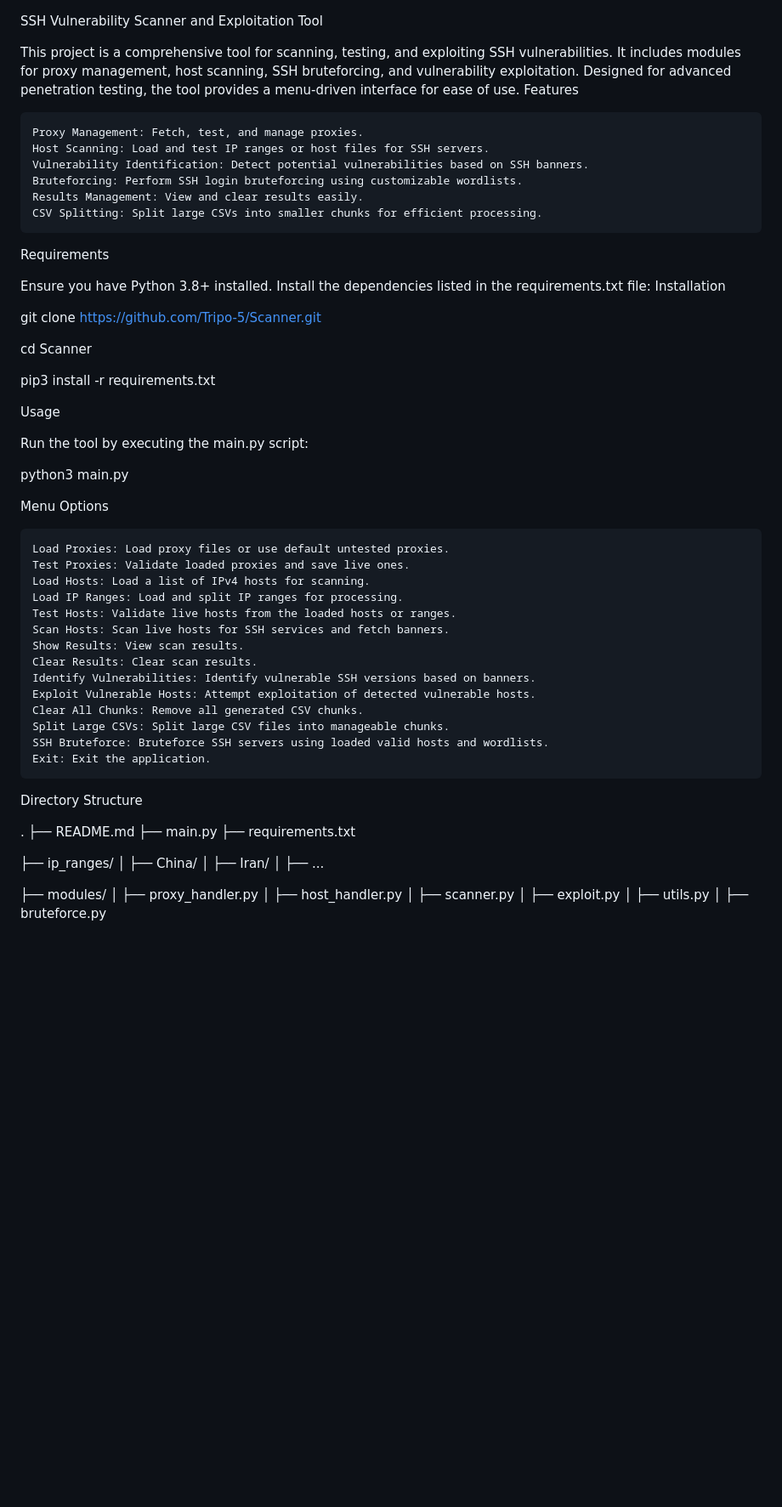
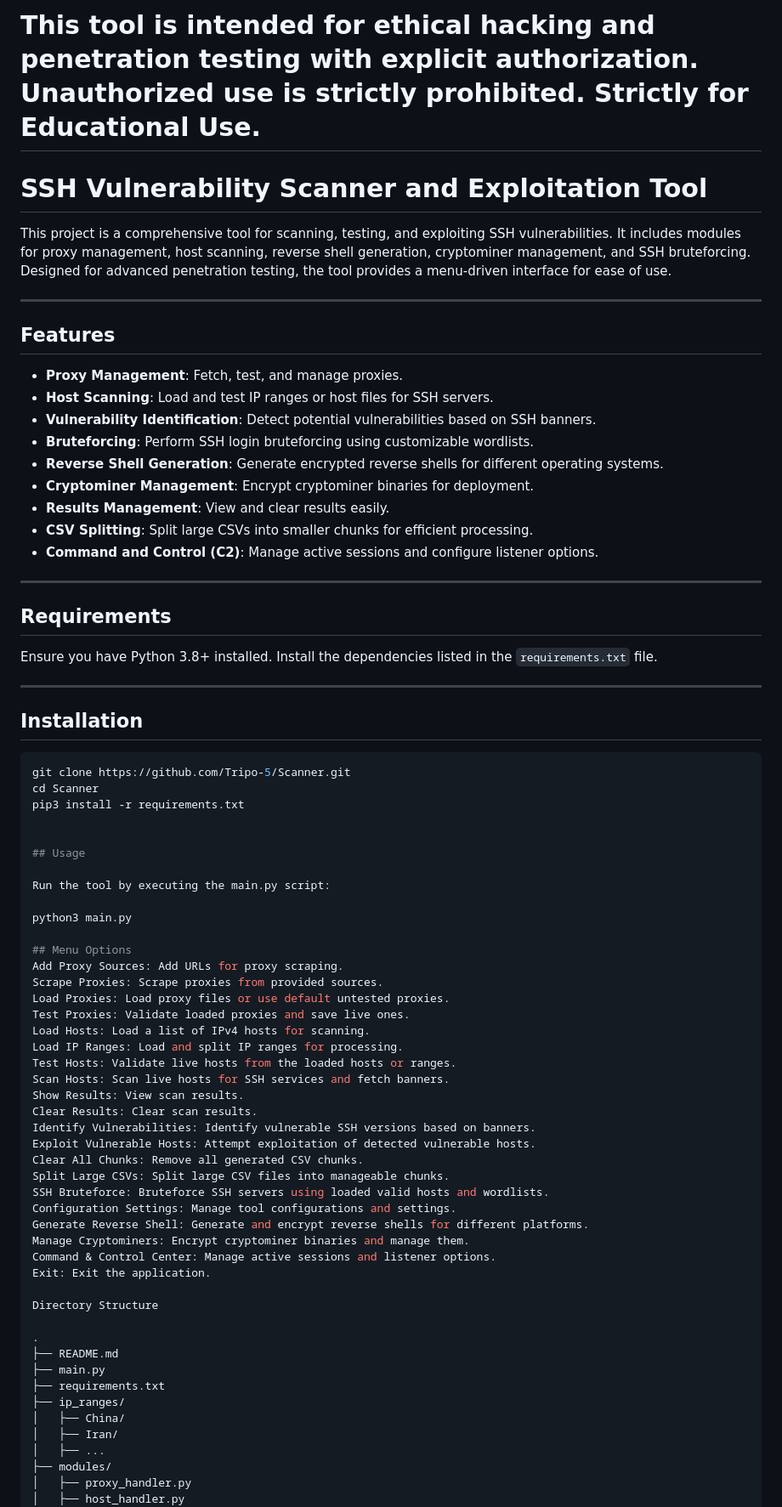
Before and after one commit to Tripo-5/Scanner, a Markdown page: README.md, the part around one of its changes. Shown at 85% size. Drawn GitHub-style; blank space fills up the shorter version.

````diff
--- a/README.md
+++ b/README.md
@@ -1,50 +1,66 @@
+# This tool is intended for ethical hacking and penetration testing with explicit authorization. Unauthorized use is strictly prohibited. Strictly for Educational Use.
 
-SSH Vulnerability Scanner and Exploitation Tool
+# SSH Vulnerability Scanner and Exploitation Tool
 
-This project is a comprehensive tool for scanning, testing, and exploiting SSH vulnerabilities. It includes modules for proxy management, host scanning, SSH bruteforcing, and vulnerability exploitation. Designed for advanced penetration testing, the tool provides a menu-driven interface for ease of use.
-Features
+This project is a comprehensive tool for scanning, testing, and exploiting SSH vulnerabilities. It includes modules for proxy management, host scanning, reverse shell generation, cryptominer management, and SSH bruteforcing. Designed for advanced penetration testing, the tool provides a menu-driven interface for ease of use.
 
-    Proxy Management: Fetch, test, and manage proxies.
-    Host Scanning: Load and test IP ranges or host files for SSH servers.
-    Vulnerability Identification: Detect potential vulnerabilities based on SSH banners.
-    Bruteforcing: Perform SSH login bruteforcing using customizable wordlists.
-    Results Management: View and clear results easily.
-    CSV Splitting: Split large CSVs into smaller chunks for efficient processing.
+---
 
-Requirements
+## Features
 
-Ensure you have Python 3.8+ installed. Install the dependencies listed in the requirements.txt file:
-Installation
+- **Proxy Management**: Fetch, test, and manage proxies.
+- **Host Scanning**: Load and test IP ranges or host files for SSH servers.
+- **Vulnerability Identification**: Detect potential vulnerabilities based on SSH banners.
+- **Bruteforcing**: Perform SSH login bruteforcing using customizable wordlists.
+- **Reverse Shell Generation**: Generate encrypted reverse shells for different operating systems.
+- **Cryptominer Management**: Encrypt cryptominer binaries for deployment.
+- **Results Management**: View and clear results easily.
+- **CSV Splitting**: Split large CSVs into smaller chunks for efficient processing.
+- **Command and Control (C2)**: Manage active sessions and configure listener options.
 
+---
+
+## Requirements
+
+Ensure you have Python 3.8+ installed. Install the dependencies listed in the `requirements.txt` file.
+
+---
+
+## Installation
+
+```bash
 git clone https://github.com/Tripo-5/Scanner.git
-
 cd Scanner
-
 pip3 install -r requirements.txt
 
 
-Usage
+## Usage
 
 Run the tool by executing the main.py script:
 
 python3 main.py
 
-Menu Options
-
-    Load Proxies: Load proxy files or use default untested proxies.
-    Test Proxies: Validate loaded proxies and save live ones.
-    Load Hosts: Load a list of IPv4 hosts for scanning.
-    Load IP Ranges: Load and split IP ranges for processing.
-    Test Hosts: Validate live hosts from the loaded hosts or ranges.
-    Scan Hosts: Scan live hosts for SSH services and fetch banners.
-    Show Results: View scan results.
-    Clear Results: Clear scan results.
-    Identify Vulnerabilities: Identify vulnerable SSH versions based on banners.
-    Exploit Vulnerable Hosts: Attempt exploitation of detected vulnerable hosts.
-    Clear All Chunks: Remove all generated CSV chunks.
-    Split Large CSVs: Split large CSV files into manageable chunks.
-    SSH Bruteforce: Bruteforce SSH servers using loaded valid hosts and wordlists.
-    Exit: Exit the application.
+## Menu Options
+Add Proxy Sources: Add URLs for proxy scraping.
+Scrape Proxies: Scrape proxies from provided sources.
+Load Proxies: Load proxy files or use default untested proxies.
+Test Proxies: Validate loaded proxies and save live ones.
+Load Hosts: Load a list of IPv4 hosts for scanning.
+Load IP Ranges: Load and split IP ranges for processing.
+Test Hosts: Validate live hosts from the loaded hosts or ranges.
+Scan Hosts: Scan live hosts for SSH services and fetch banners.
+Show Results: View scan results.
+Clear Results: Clear scan results.
+Identify Vulnerabilities: Identify vulnerable SSH versions based on banners.
+Exploit Vulnerable Hosts: Attempt exploitation of detected vulnerable hosts.
+Clear All Chunks: Remove all generated CSV chunks.
+Split Large CSVs: Split large CSV files into manageable chunks.
+SSH Bruteforce: Bruteforce SSH servers using loaded valid hosts and wordlists.
+Configuration Settings: Manage tool configurations and settings.
+Generate Reverse Shell: Generate and encrypt reverse shells for different platforms.
+Manage Cryptominers: Encrypt cryptominer binaries and manage them.
+Command & Control Center: Manage active sessions and listener options.
+Exit: Exit the application.
 
 Directory Structure
 
@@ -52,12 +68,10 @@ Directory Structure
 ├── README.md
 ├── main.py
 ├── requirements.txt
-
 ├── ip_ranges/
 │   ├── China/
 │   ├── Iran/
 │   ├── ...
-
 ├── modules/
 │   ├── proxy_handler.py
 │   ├── host_handler.py
````
Also changed, not shown: other parts of README.md (+16 -12 lines).
